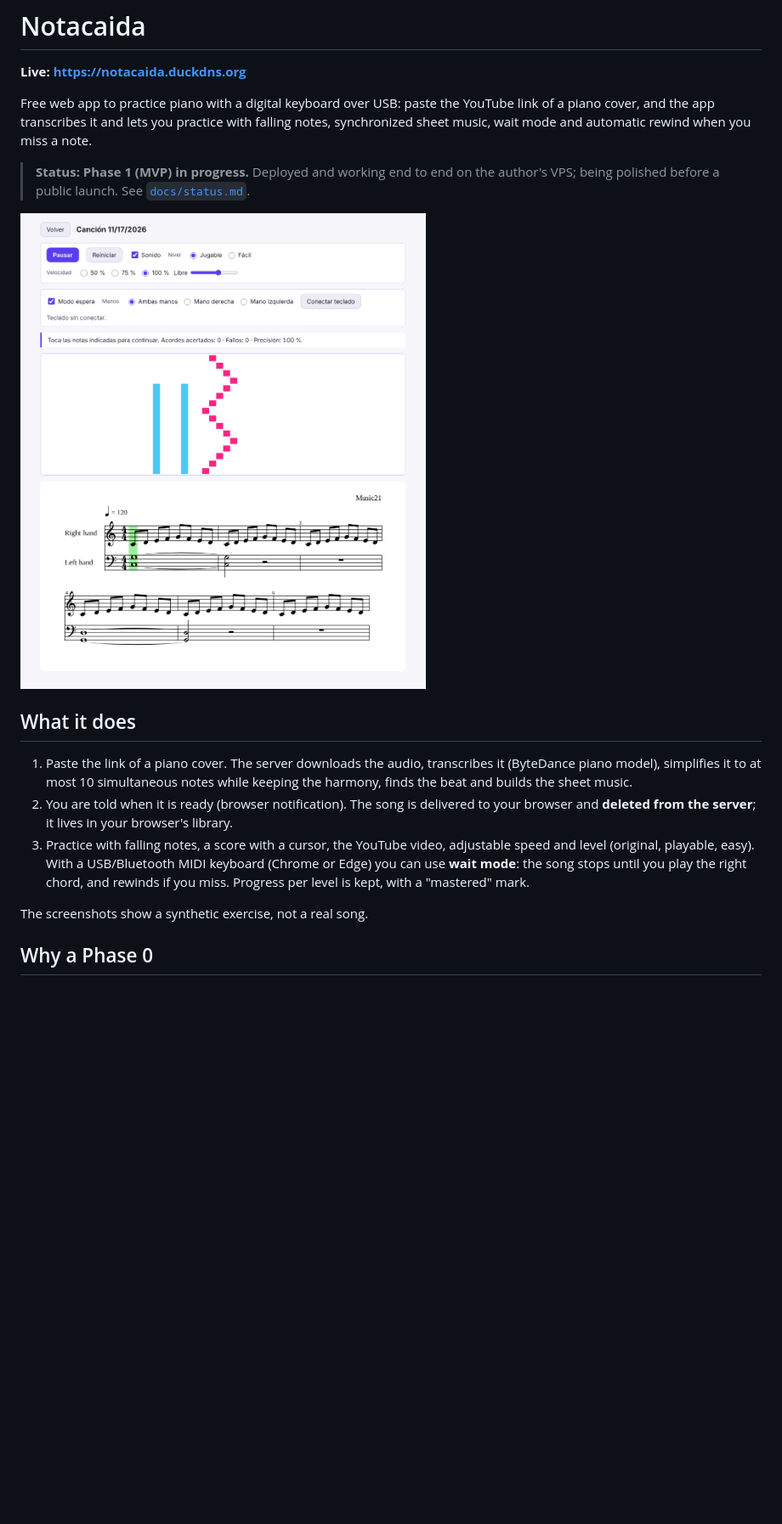
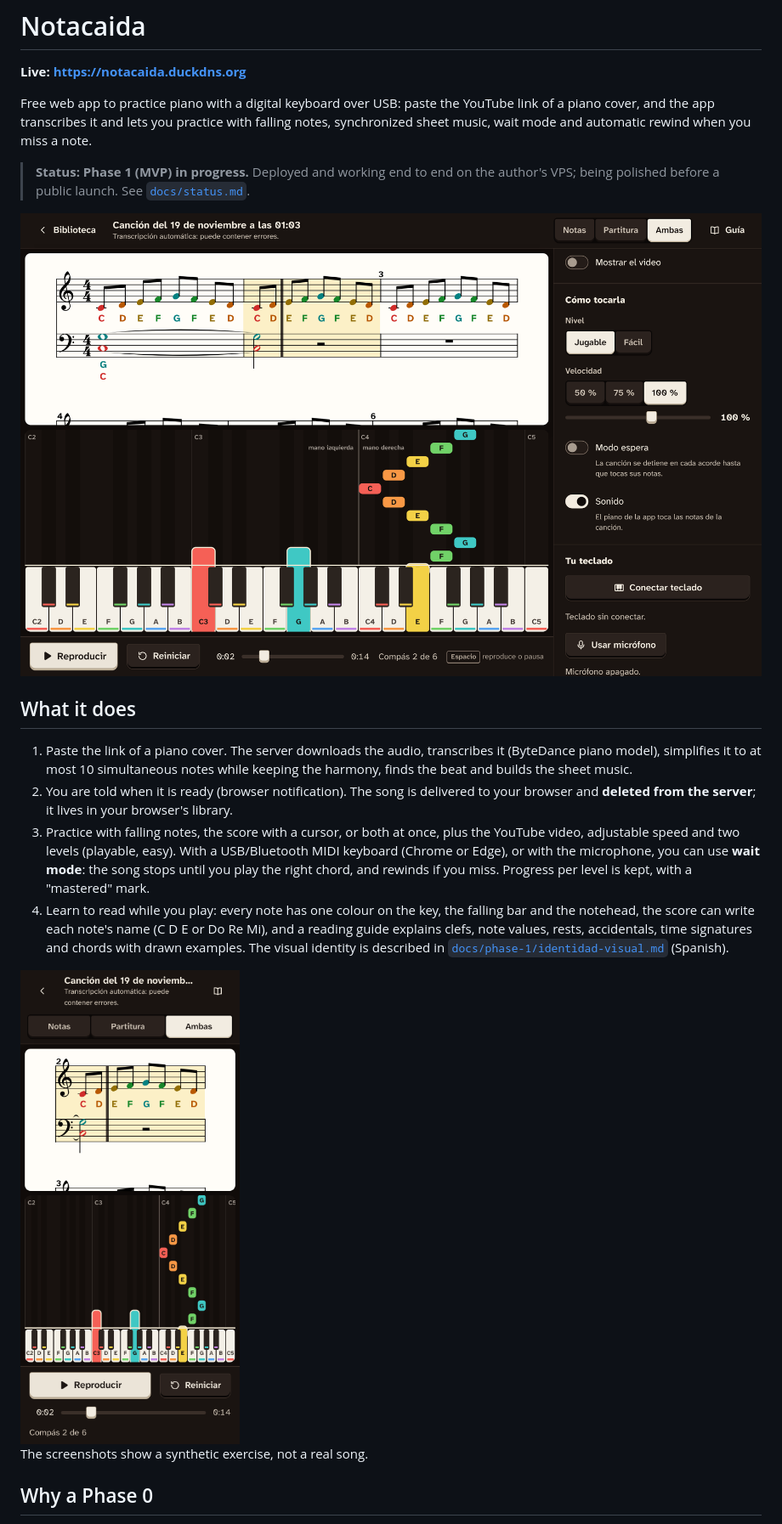
Before and after one commit to KevinZorro/practicar_piano, a Markdown page: README.md, the part around the change. Shown at 85% size. Drawn GitHub-style; pictures changed too: docs/img/practice-desktop.png, docs/img/practice-mobile.png; blank space fills up the shorter version.

```diff
--- a/README.md
+++ b/README.md
@@ -18,10 +18,18 @@ notes, synchronized sheet music, wait mode and automatic rewind when you miss a
    the harmony, finds the beat and builds the sheet music.
 2. You are told when it is ready (browser notification). The song is delivered to your
    browser and **deleted from the server**; it lives in your browser's library.
-3. Practice with falling notes, a score with a cursor, the YouTube video, adjustable
-   speed and level (original, playable, easy). With a USB/Bluetooth MIDI keyboard
-   (Chrome or Edge) you can use **wait mode**: the song stops until you play the right
-   chord, and rewinds if you miss. Progress per level is kept, with a "mastered" mark.
+3. Practice with falling notes, the score with a cursor, or both at once, plus the
+   YouTube video, adjustable speed and two levels (playable, easy). With a USB/Bluetooth
+   MIDI keyboard (Chrome or Edge), or with the microphone, you can use **wait mode**: the
+   song stops until you play the right chord, and rewinds if you miss. Progress per level
+   is kept, with a "mastered" mark.
+4. Learn to read while you play: every note has one colour on the key, the falling bar and
+   the notehead, the score can write each note's name (C D E or Do Re Mi), and a reading
+   guide explains clefs, note values, rests, accidentals, time signatures and chords with
+   drawn examples. The visual identity is described in
+   [`docs/phase-1/identidad-visual.md`](docs/phase-1/identidad-visual.md) (Spanish).
+
+<img src="docs/img/practice-mobile.png" alt="Practice screen on a phone" width="300">
 
 The screenshots show a synthetic exercise, not a real song.
 
```
Also changed, not shown: .impeccable/surfaces/frontend-src-ui-practicescreen-tsx.md (added, +54 -0 lines), DESIGN.md (added, +288 -0 lines), PRODUCT.md (added, +88 -0 lines), docs/adr/0021-fuente-atkinson-hyperlegible.md (added, +28 -0 lines), docs/adr/README.md (+2 -0 lines), docs/phase-1/identidad-visual.md (added, +125 -0 lines), docs/status.md (+3 -2 lines), 3 other files.
